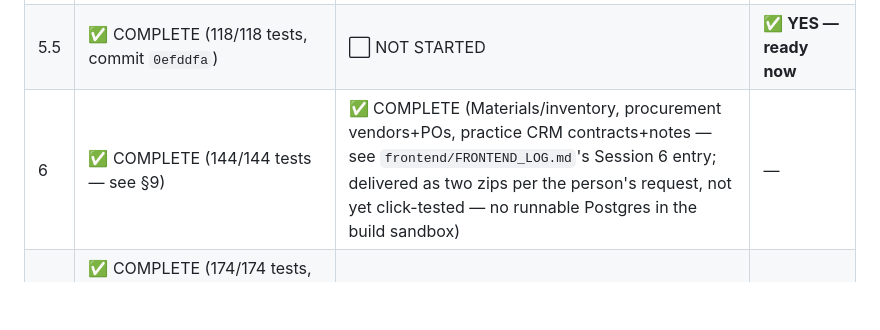
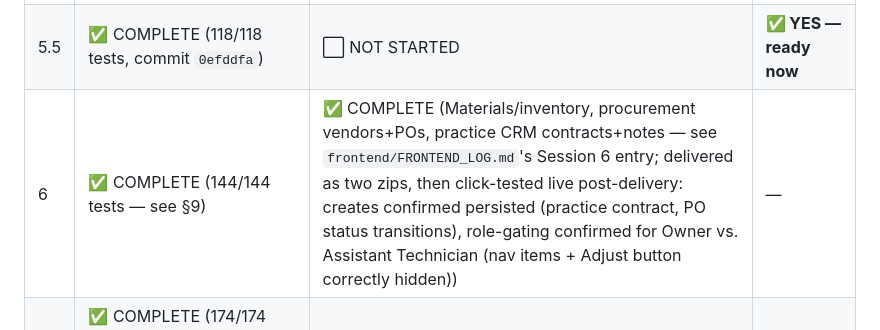
Before and after one commit to bjnexusai-ai/Armature-Labs, a Markdown page: PARALLEL_BUILD_PROTOCOL.md, the part around the change. Rendered like a GitHub page; blank space fills up the shorter version.

```diff
--- a/PARALLEL_BUILD_PROTOCOL.md
+++ b/PARALLEL_BUILD_PROTOCOL.md
@@ -48,7 +48,7 @@ someone real time re-verifying something that's already fine.
 | 4 | ✅ COMPLETE (69/69 tests) | ✅ BUILT — pending browser click-through (see FRONTEND_LOG.md Session 4) | — |
 | 5 | ✅ COMPLETE (100/100 tests) | ✅ COMPLETE (Messages/notes, progress photos, shipments, warranty claims — tabs in `CaseDetailPage.tsx`, see `frontend/FRONTEND_LOG.md`) | — |
 | 5.5 | ✅ COMPLETE (118/118 tests, commit `0efddfa`) | ⬜ NOT STARTED | **✅ YES — ready now** |
-| 6 | ✅ COMPLETE (144/144 tests — see §9) | ✅ COMPLETE (Materials/inventory, procurement vendors+POs, practice CRM contracts+notes — see `frontend/FRONTEND_LOG.md`'s Session 6 entry; delivered as two zips per the person's request, not yet click-tested — no runnable Postgres in the build sandbox) | — |
+| 6 | ✅ COMPLETE (144/144 tests — see §9) | ✅ COMPLETE (Materials/inventory, procurement vendors+POs, practice CRM contracts+notes — see `frontend/FRONTEND_LOG.md`'s Session 6 entry; delivered as two zips, then click-tested live post-delivery: creates confirmed persisted (practice contract, PO status transitions), role-gating confirmed for Owner vs. Assistant Technician (nav items + Adjust button correctly hidden)) | — |
 | 7 | ✅ COMPLETE (174/174 tests, commit `a32fd77` — table was stale, corrected here per this doc's own §1 precedent: verify against `git log`, not prior table state) | ⬜ NOT STARTED | **✅ YES — ready now** |
 | 8 | ✅ COMPLETE (192/192 tests, commit `c787e86`) | ⬜ NOT STARTED | **✅ YES — ready now** |
 | 9 | ✅ COMPLETE — **last session of the 9-session backend plan** (integration pass + security hardening review, 193/193 tests — see `BUILD_LOG.md`'s Session 9 entry) | ⬜ NOT STARTED | **✅ YES — ready now** |
```
Also changed, not shown: frontend/FRONTEND_LOG.md (+38 -0 lines).
